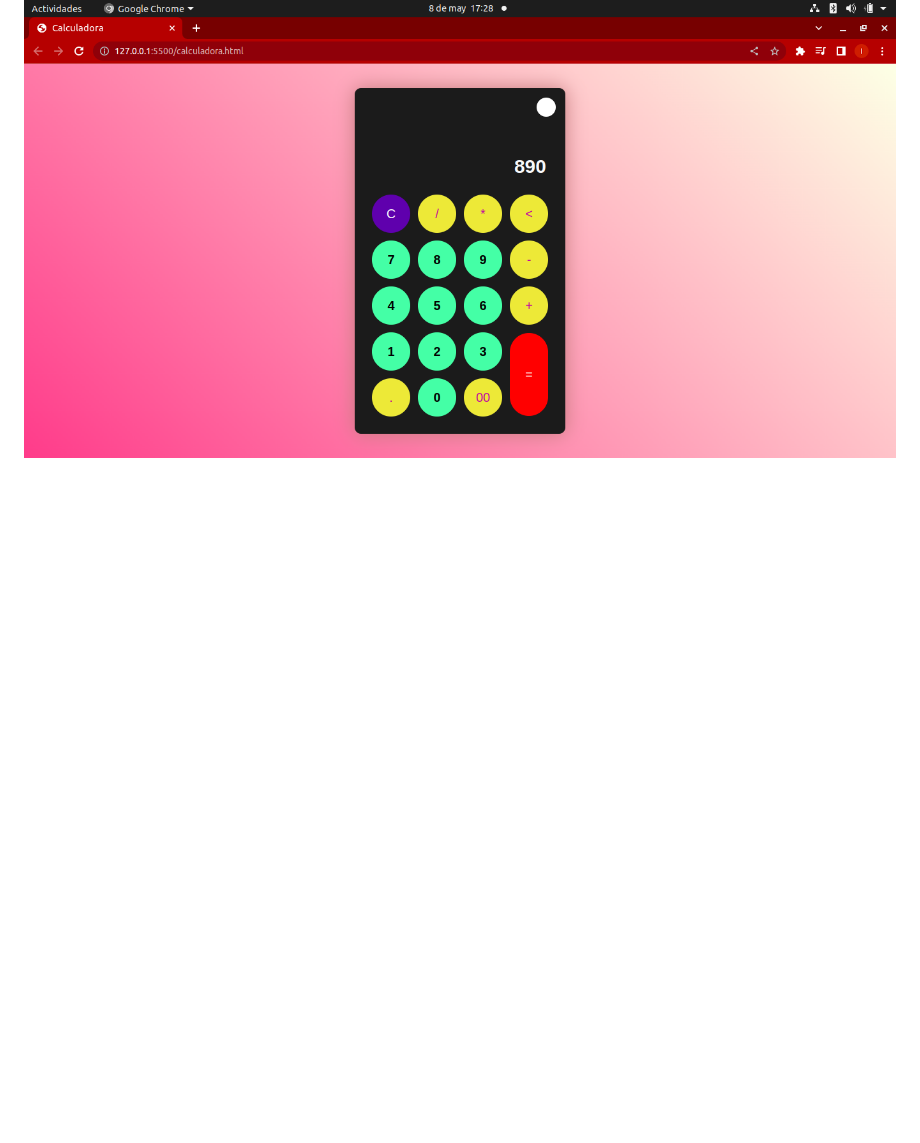
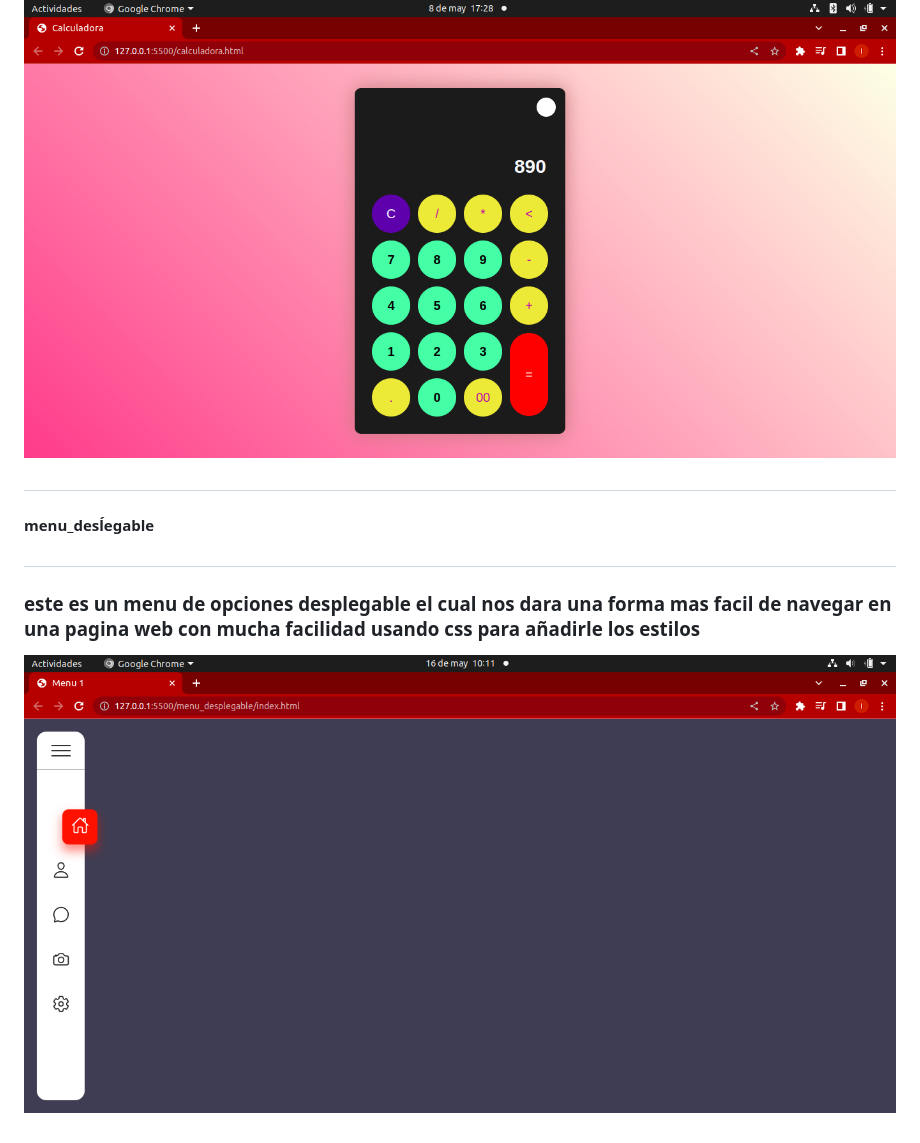
Before and after one commit to IvanDavid12/Proyectos_Javascript-_video_tutorial, a Markdown page: README.md, the part around the change. Drawn GitHub-style; pictures changed too: img/menu_deplegable.png (added); blank space fills up the shorter version.

```diff
--- a/README.md
+++ b/README.md
@@ -16,3 +16,9 @@
 ### nos da todas las funciones necesarias para que funcione nuestra calculadora ya sea dar click para escojer el numero o el signo para la operacion
 #
 ![calculadora](/img/calculadora_3.png)
+#
+#### menu_desĺegable
+#
+### este es un menu de opciones desplegable el cual nos dara una forma mas facil de navegar en una pagina web con mucha facilidad usando css para añadirle los estilos
+
+![menu_desplegable](/img/menu_deplegable.png)
```
Also changed, not shown: 6 other files.
